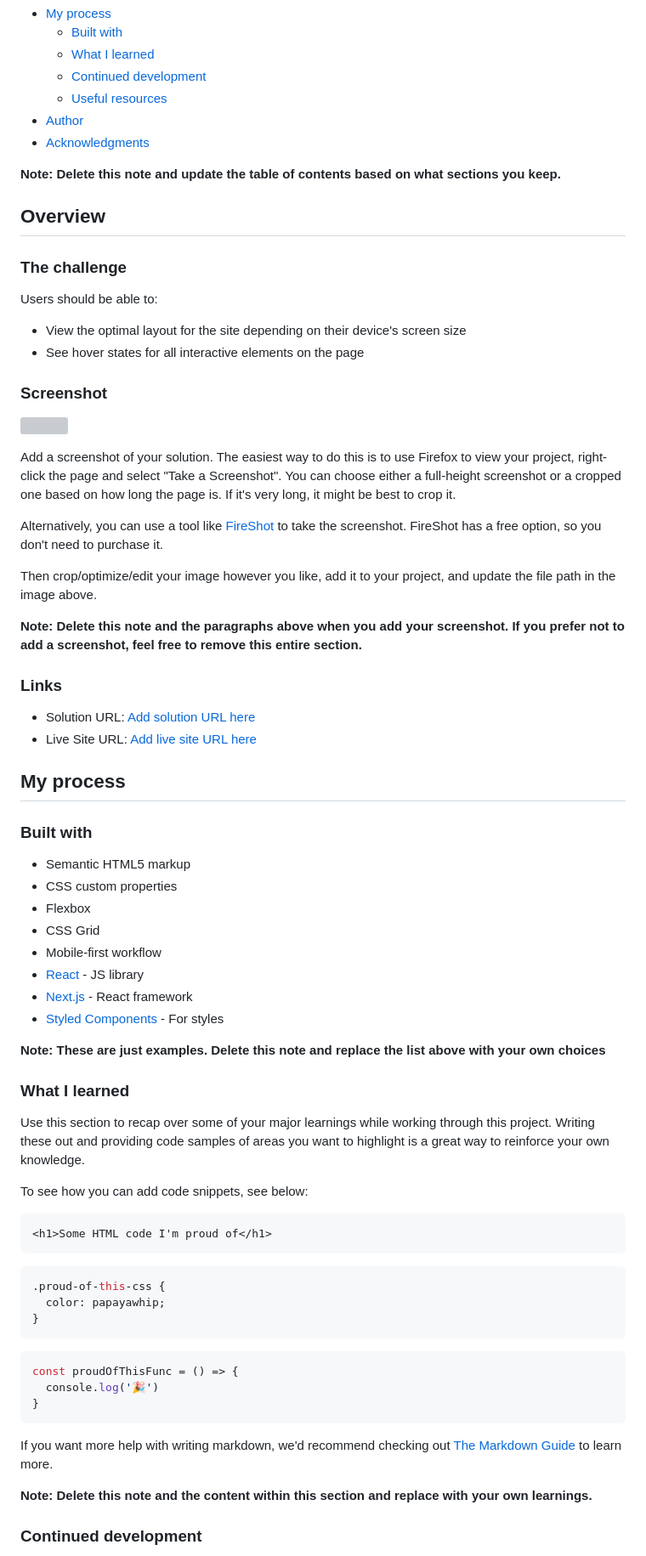
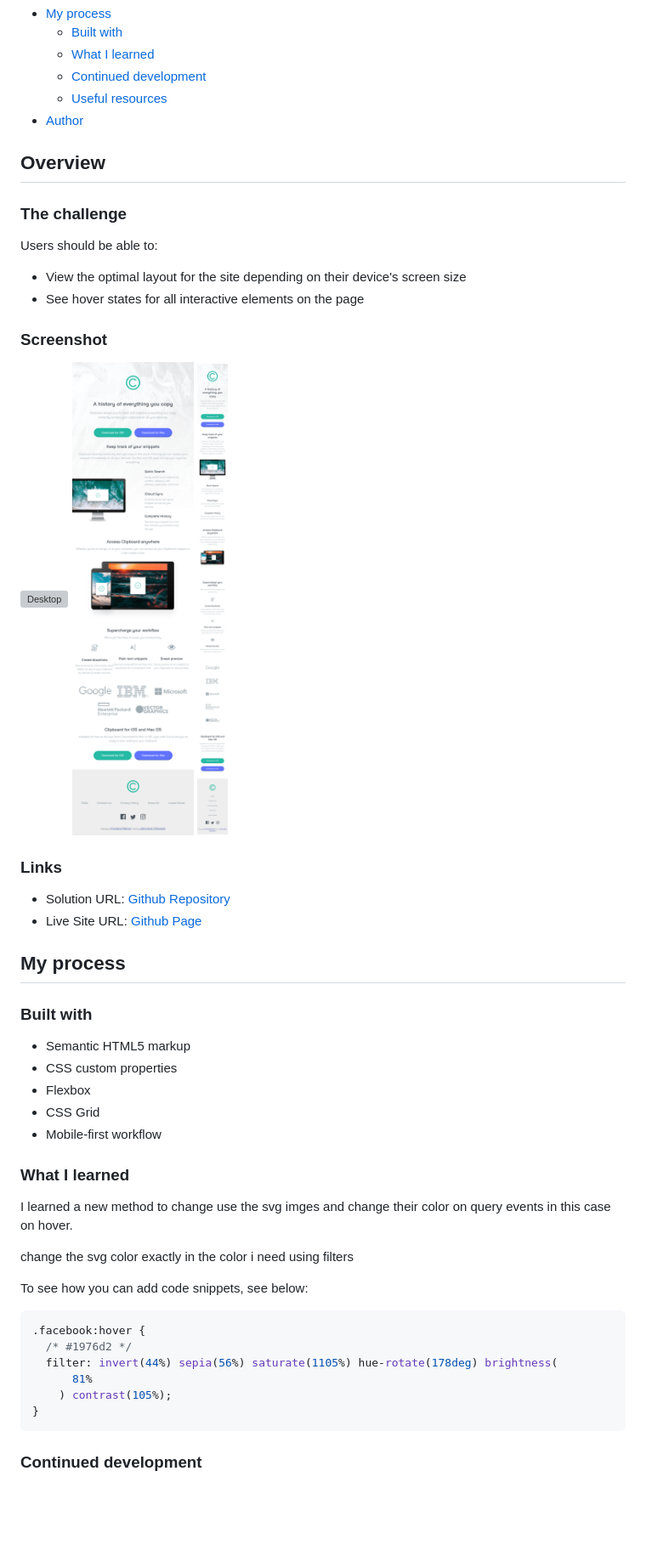
Before and after one commit to JohnnatanV/clipboard-landing-page, a Markdown page: README.md, the part around the change printed below. Shown: that part at 85% size. Rendered like a GitHub page; pictures changed too: screenshot/mobile.png (added), screenshot/tablet.png (added); blank space fills up the shorter version; grey boxes are pictures that could not be loaded.

Commit message:
Finshed prooject and readme file

````diff
--- a/README.md
+++ b/README.md
@@ -14,9 +14,6 @@ This is a solution to the [Clipboard landing page challenge on Frontend Mentor](
   - [Continued development](#continued-development)
   - [Useful resources](#useful-resources)
 - [Author](#author)
-- [Acknowledgments](#acknowledgments)
-
-**Note: Delete this note and update the table of contents based on what sections you keep.**
 
 ## Overview
 
@@ -29,20 +26,14 @@ Users should be able to:
 
 ### Screenshot
 
-![](./screenshot.jpg)
-
-Add a screenshot of your solution. The easiest way to do this is to use Firefox to view your project, right-click the page and select "Take a Screenshot". You can choose either a full-height screenshot or a cropped one based on how long the page is. If it's very long, it might be best to crop it.
-
-Alternatively, you can use a tool like [FireShot](https://getfireshot.com/) to take the screenshot. FireShot has a free option, so you don't need to purchase it.
-
-Then crop/optimize/edit your image however you like, add it to your project, and update the file path in the image above.
-
-**Note: Delete this note and the paragraphs above when you add your screenshot. If you prefer not to add a screenshot, feel free to remove this entire section.**
+![Desktop](./screenshot/dektop.png)
+![Tablet](./screenshot/tablet.png)
+![Mobile](./screenshot/mobile.png)
 
 ### Links
 
-- Solution URL: [Add solution URL here](https://your-solution-url.com)
-- Live Site URL: [Add live site URL here](https://your-live-site-url.com)
+- Solution URL: [Github Repository](https://github.com/JohnnatanV/clipboard-landing-page)
+- Live Site URL: [Github Page](https://johnnatanv.github.io/clipboard-landing-page/)
 
 ## My process
 
@@ -53,35 +44,23 @@ Then crop/optimize/edit your image however you like, add it to your project, and
 - Flexbox
 - CSS Grid
 - Mobile-first workflow
-- [React](https://reactjs.org/) - JS library
-- [Next.js](https://nextjs.org/) - React framework
-- [Styled Components](https://styled-components.com/) - For styles
-
-**Note: These are just examples. Delete this note and replace the list above with your own choices**
 
 ### What I learned
 
-Use this section to recap over some of your major learnings while working through this project. Writing these out and providing code samples of areas you want to highlight is a great way to reinforce your own knowledge.
+I learned a new method to change use the svg imges and change their color on query events in this case on hover.
+
+change the svg color exactly in the color i need using filters
 
 To see how you can add code snippets, see below:
 
-```html
-<h1>Some HTML code I'm proud of</h1>
-```
 ```css
-.proud-of-this-css {
-  color: papayawhip;
-}
-```
-```js
-const proudOfThisFunc = () => {
-  console.log('🎉')
+.facebook:hover {
+  /* #1976d2 */
+  filter: invert(44%) sepia(56%) saturate(1105%) hue-rotate(178deg) brightness(
+      81%
+    ) contrast(105%);
 }
 ```
 
-If you want more help with writing markdown, we'd recommend checking out [The Markdown Guide](https://www.markdownguide.org/) to learn more.
-
-**Note: Delete this note and the content within this section and replace with your own learnings.**
-
 ### Continued development
 
````
Also changed, not shown: other parts of README.md (+6 -18 lines), 3 other files.
